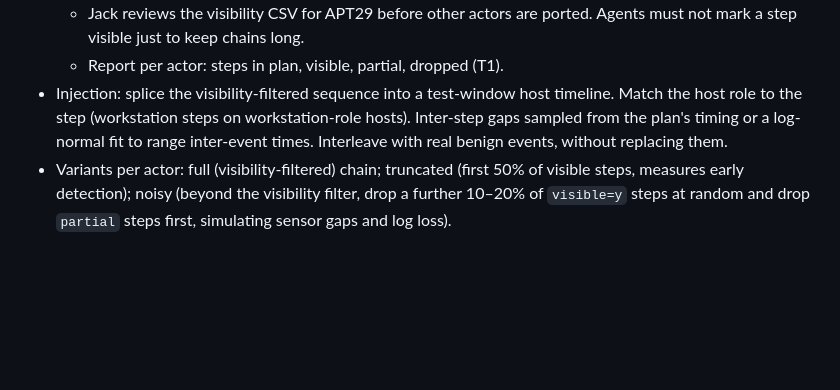
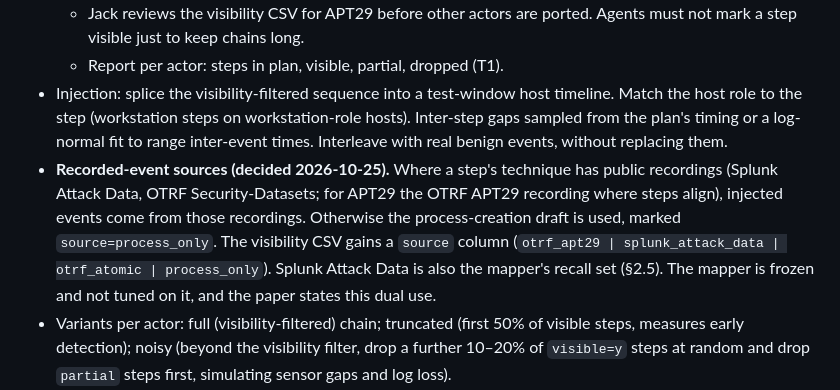
Before and after one commit to jackdmoody/CTI-Transitions, a Markdown page: docs/W2_EXPERIMENT_SPEC.md, the part around the change. GitHub-like rendering; blank space fills up the shorter version.

```diff
--- a/docs/W2_EXPERIMENT_SPEC.md
+++ b/docs/W2_EXPERIMENT_SPEC.md
@@ -82,6 +82,7 @@ Note for the paper: because frontier models were trained on public APT29 materia
   - Jack reviews the visibility CSV for APT29 before other actors are ported. Agents must not mark a step visible just to keep chains long.
   - Report per actor: steps in plan, visible, partial, dropped (T1).
 - Injection: splice the visibility-filtered sequence into a test-window host timeline. Match the host role to the step (workstation steps on workstation-role hosts). Inter-step gaps sampled from the plan's timing or a log-normal fit to range inter-event times. Interleave with real benign events, without replacing them.
+- **Recorded-event sources (decided 2026-10-25).** Where a step's technique has public recordings (Splunk Attack Data, OTRF Security-Datasets; for APT29 the OTRF APT29 recording where steps align), injected events come from those recordings. Otherwise the process-creation draft is used, marked `source=process_only`. The visibility CSV gains a `source` column (`otrf_apt29 | splunk_attack_data | otrf_atomic | process_only`). Splunk Attack Data is also the mapper's recall set (§2.5). The mapper is frozen and not tuned on it, and the paper states this dual use.
 - Variants per actor: full (visibility-filtered) chain; truncated (first 50% of visible steps, measures early detection); noisy (beyond the visibility filter, drop a further 10–20% of `visible=y` steps at random and drop `partial` steps first, simulating sensor gaps and log loss).
 - Seeds: ≥10 injection placements per variant.
 - **CI framing check:** report how many injected steps land on `boundary` or `ot` hosts, and whether Zeek ICS logs (modbus, dnp3, ICSNPP) exist for those segments. The critical-infrastructure claim is earned only if both hold: (a) some injected steps land on boundary/OT hosts, and (b) ICS-protocol telemetry exists there and is mapped. Otherwise the paper says "an exercise range that includes ICS assets" and doesn't claim a CI result. The Sandworm stretch actor is the natural vehicle for OT-adjacent steps. Separately, report the benign ICS-protocol baseline (function-code mix by host role) in the appendix. It's cheap and shows the range is a real ICS environment.
```
Also changed, not shown: docs/MAPPER_POLICY.md (+1 -0 lines), docs/SPEC_ISSUES.md (+7 -0 lines).
